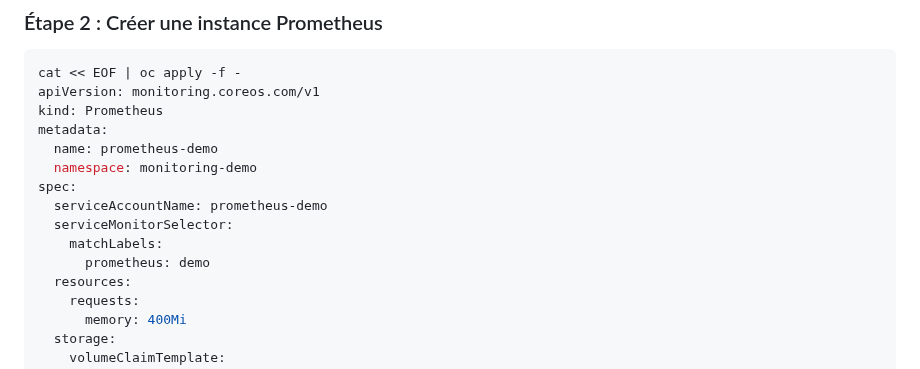
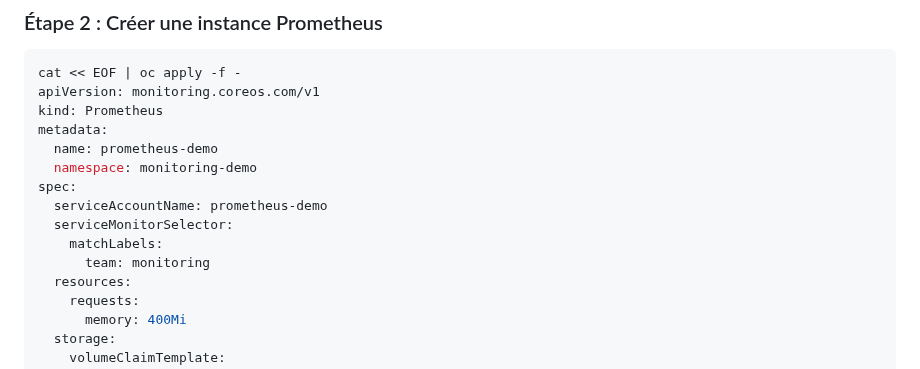
Before and after one commit to vanessakovalsky/openshift-training, a Markdown page: avance/operator.md, the part around the change. GitHub-like rendering.

```diff
--- a/avance/operator.md
+++ b/avance/operator.md
@@ -99,7 +99,7 @@ spec:
   serviceAccountName: prometheus-demo
   serviceMonitorSelector:
     matchLabels:
-      prometheus: demo
+      team: monitoring
   resources:
     requests:
       memory: 400Mi
```
